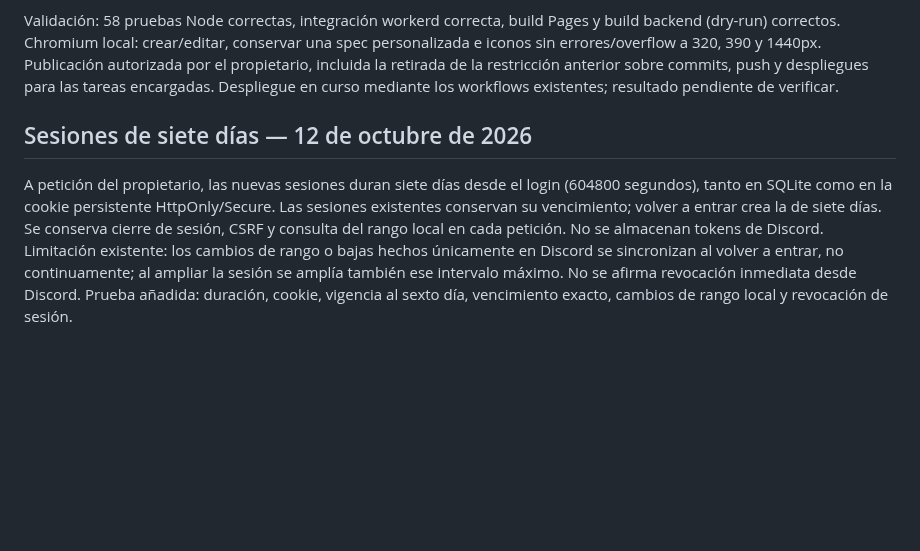
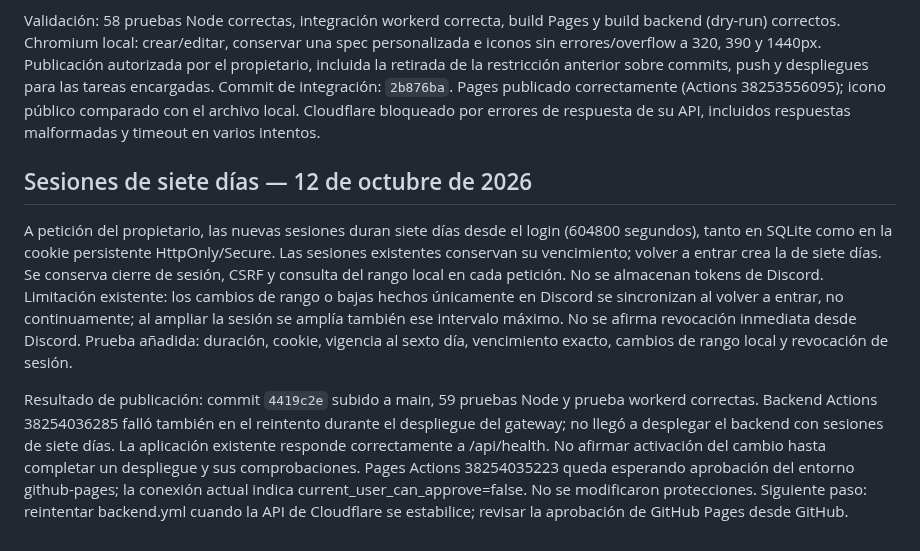
Before and after one commit to eltryt/darknessofthefallen, a Markdown page: PROJECT_STATUS.md, the part around the change. Drawn GitHub-style; blank space fills up the shorter version.

Commit message:
Record deployment blockers and verified session tests [skip ci]

```diff
--- a/PROJECT_STATUS.md
+++ b/PROJECT_STATUS.md
@@ -292,7 +292,9 @@ build backend (dry-run) correctos. Chromium local: crear/editar, conservar una s
 personalizada e iconos sin errores/overflow a 320, 390 y 1440px.
 Publicación autorizada por el propietario, incluida la retirada de la restricción
 anterior sobre commits, push y despliegues para las tareas encargadas.
-Despliegue en curso mediante los workflows existentes; resultado pendiente de verificar.
+Commit de integración: `2b876ba`. Pages publicado correctamente (Actions 38253556095);
+icono público comparado con el archivo local. Cloudflare bloqueado por errores de
+respuesta de su API, incluidos respuestas malformadas y timeout en varios intentos.
 
 ## Sesiones de siete días — 12 de octubre de 2026
 
@@ -305,3 +307,13 @@ hechos únicamente en Discord se sincronizan al volver a entrar, no continuament
 al ampliar la sesión se amplía también ese intervalo máximo. No se afirma revocación
 inmediata desde Discord. Prueba añadida: duración, cookie, vigencia al sexto día,
 vencimiento exacto, cambios de rango local y revocación de sesión.
+
+Resultado de publicación: commit `4419c2e` subido a main, 59 pruebas Node y prueba
+workerd correctas. Backend Actions 38254036285 falló también en el reintento durante
+el despliegue del gateway; no llegó a desplegar el backend con sesiones de siete días.
+La aplicación existente responde correctamente a /api/health. No afirmar activación
+del cambio hasta completar un despliegue y sus comprobaciones.
+Pages Actions 38254035223 queda esperando aprobación del entorno github-pages;
+la conexión actual indica current_user_can_approve=false. No se modificaron protecciones.
+Siguiente paso: reintentar backend.yml cuando la API de Cloudflare se estabilice;
+revisar la aprobación de GitHub Pages desde GitHub.
```
